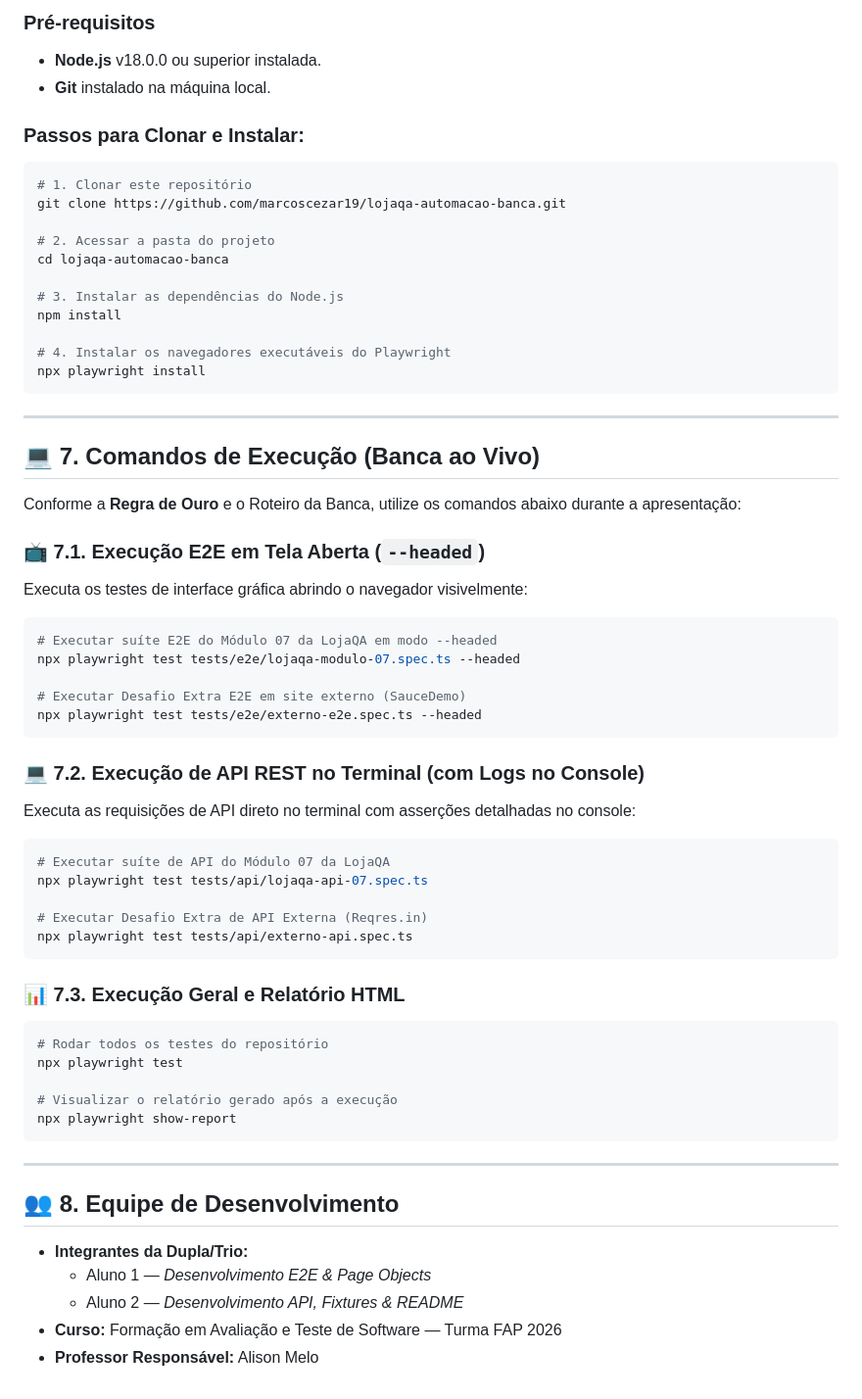
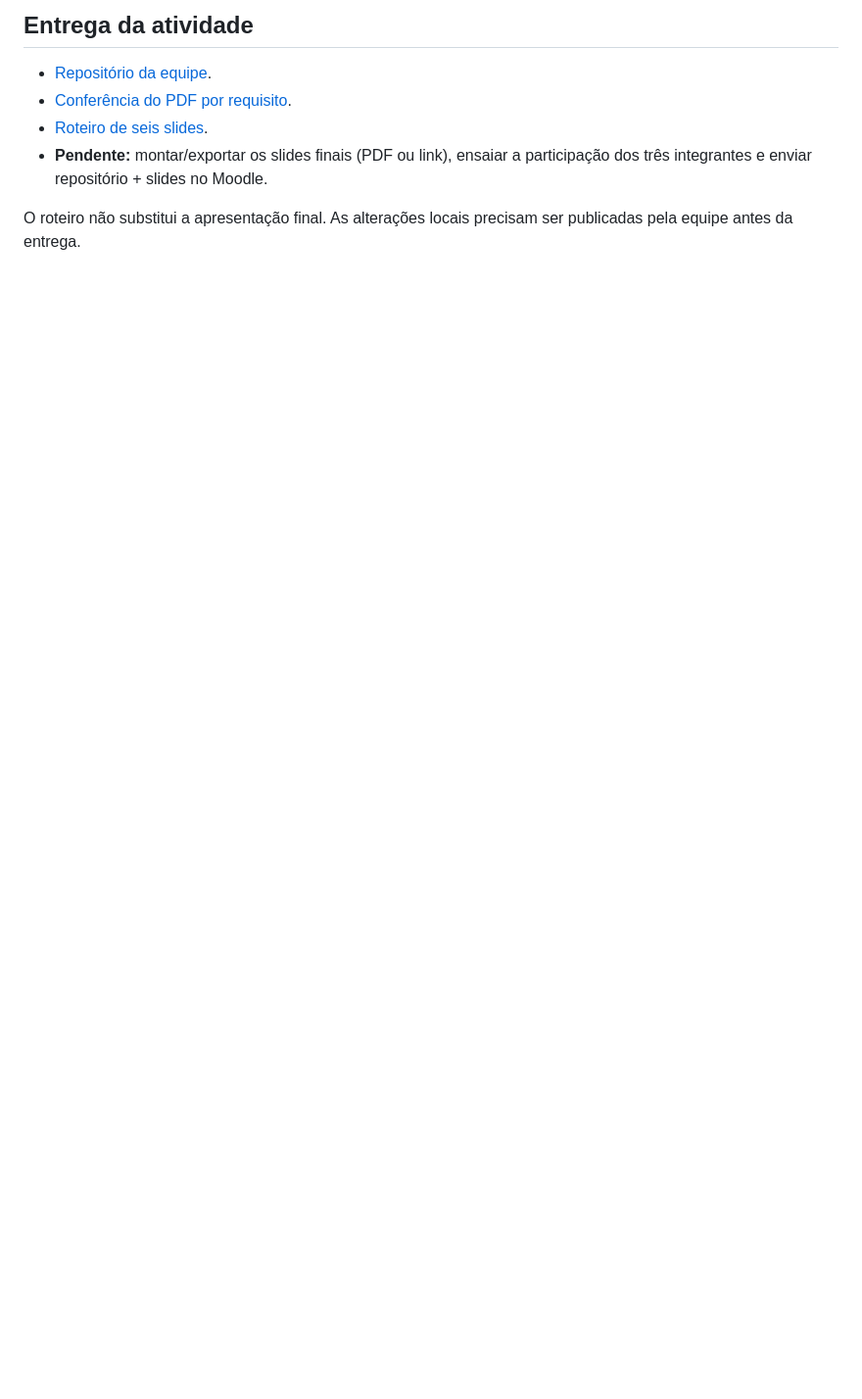
Before and after one commit to marcoscezar19/lojaqa-automacao-banca, a Markdown page: README.md, the part around one of its changes. Shown at 98% size. Drawn GitHub-style; blank space fills up the shorter version.

````diff
--- a/README.md
+++ b/README.md
@@ -94,67 +120,11 @@ lojaqa-automacao-banca/
 
-### Pré-requisitos
-* **Node.js** v18.0.0 ou superior instalada.
-* **Git** instalado na máquina local.
+## Entrega da atividade
 
-### Passos para Clonar e Instalar:
+- [Repositório da equipe](https://github.com/marcoscezar19/lojaqa-automacao-banca).
+- [Conferência do PDF por requisito](docs/conformidade-atividade.md).
+- [Roteiro de seis slides](presentation/roteiro-slides.md).
+- **Pendente:** montar/exportar os slides finais (PDF ou link), ensaiar a
+  participação dos três integrantes e enviar repositório + slides no Moodle.
 
-```bash
-# 1. Clonar este repositório
-git clone https://github.com/marcoscezar19/lojaqa-automacao-banca.git
-
-# 2. Acessar a pasta do projeto
-cd lojaqa-automacao-banca
-
-# 3. Instalar as dependências do Node.js
-npm install
-
-# 4. Instalar os navegadores executáveis do Playwright
-npx playwright install
-```
-
----
-
-## 💻 7. Comandos de Execução (Banca ao Vivo)
-
-Conforme a **Regra de Ouro** e o Roteiro da Banca, utilize os comandos abaixo durante a apresentação:
-
-### 📺 7.1. Execução E2E em Tela Aberta (`--headed`)
-Executa os testes de interface gráfica abrindo o navegador visivelmente:
-
-```bash
-# Executar suíte E2E do Módulo 07 da LojaQA em modo --headed
-npx playwright test tests/e2e/lojaqa-modulo-07.spec.ts --headed
-
-# Executar Desafio Extra E2E em site externo (SauceDemo)
-npx playwright test tests/e2e/externo-e2e.spec.ts --headed
-```
-
-### 💻 7.2. Execução de API REST no Terminal (com Logs no Console)
-Executa as requisições de API direto no terminal com asserções detalhadas no console:
-
-```bash
-# Executar suíte de API do Módulo 07 da LojaQA
-npx playwright test tests/api/lojaqa-api-07.spec.ts
-
-# Executar Desafio Extra de API Externa (Reqres.in)
-npx playwright test tests/api/externo-api.spec.ts
-```
-
-### 📊 7.3. Execução Geral e Relatório HTML
-```bash
-# Rodar todos os testes do repositório
-npx playwright test
-
-# Visualizar o relatório gerado após a execução
-npx playwright show-report
-```
-
----
-
-## 👥 8. Equipe de Desenvolvimento
-
-* **Integrantes da Dupla/Trio:**
-  * Aluno 1 — *Desenvolvimento E2E & Page Objects*
-  * Aluno 2 — *Desenvolvimento API, Fixtures & README*
-* **Curso:** Formação em Avaliação e Teste de Software — Turma FAP 2026
-* **Professor Responsável:** Alison Melo
+O roteiro não substitui a apresentação final. As alterações locais precisam
+ser publicadas pela equipe antes da entrega.
````
Also changed, not shown: other parts of README.md (+96 -70 lines), docs/conformidade-atividade.md (added, +51 -0 lines), docs/modulo-07-validacao.md (added, +65 -0 lines), presentation/roteiro-slides.md (added, +64 -0 lines), docs/evidencias/checkout-pix.png (added), docs/evidencias/pedido-confirmado.png (added).
